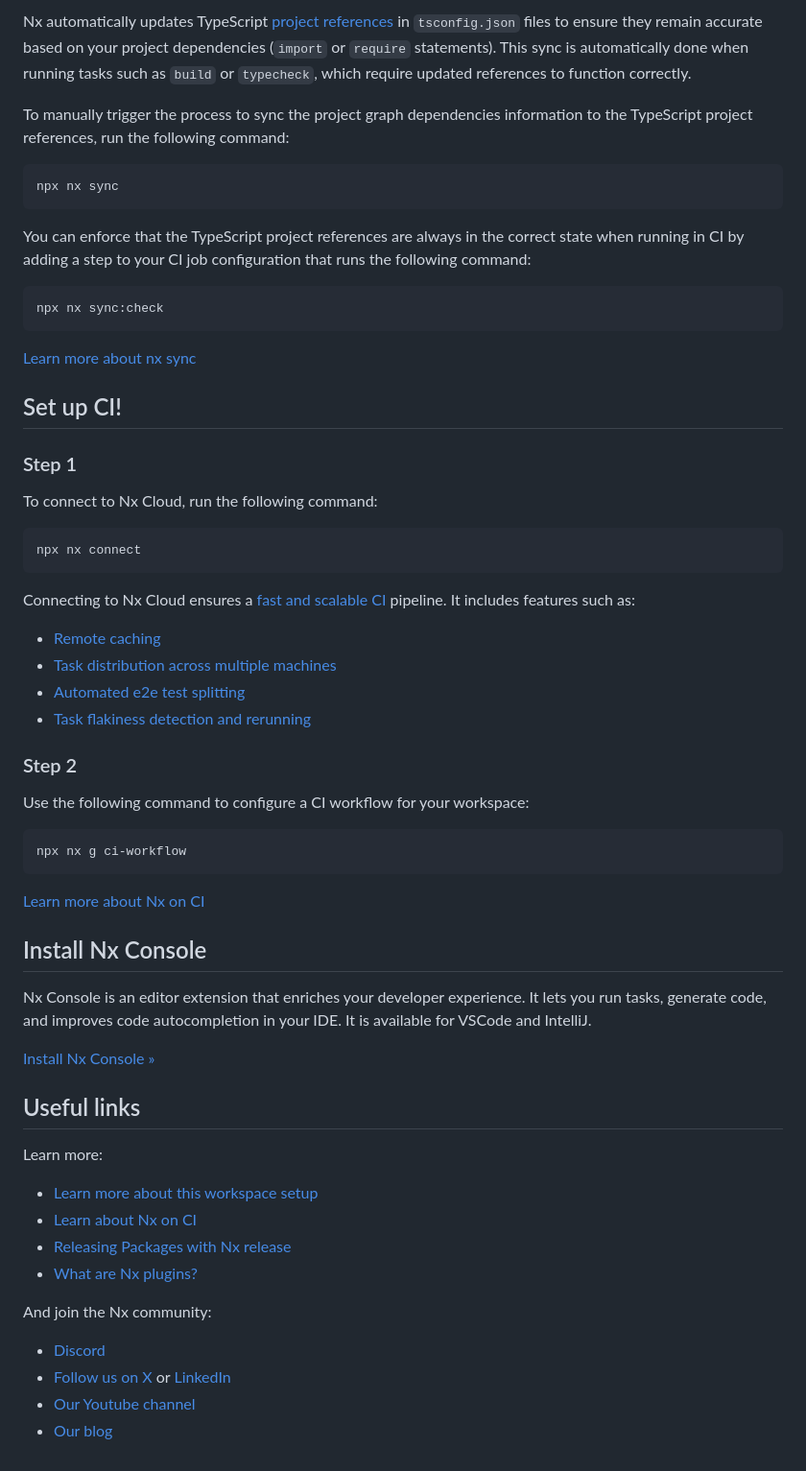
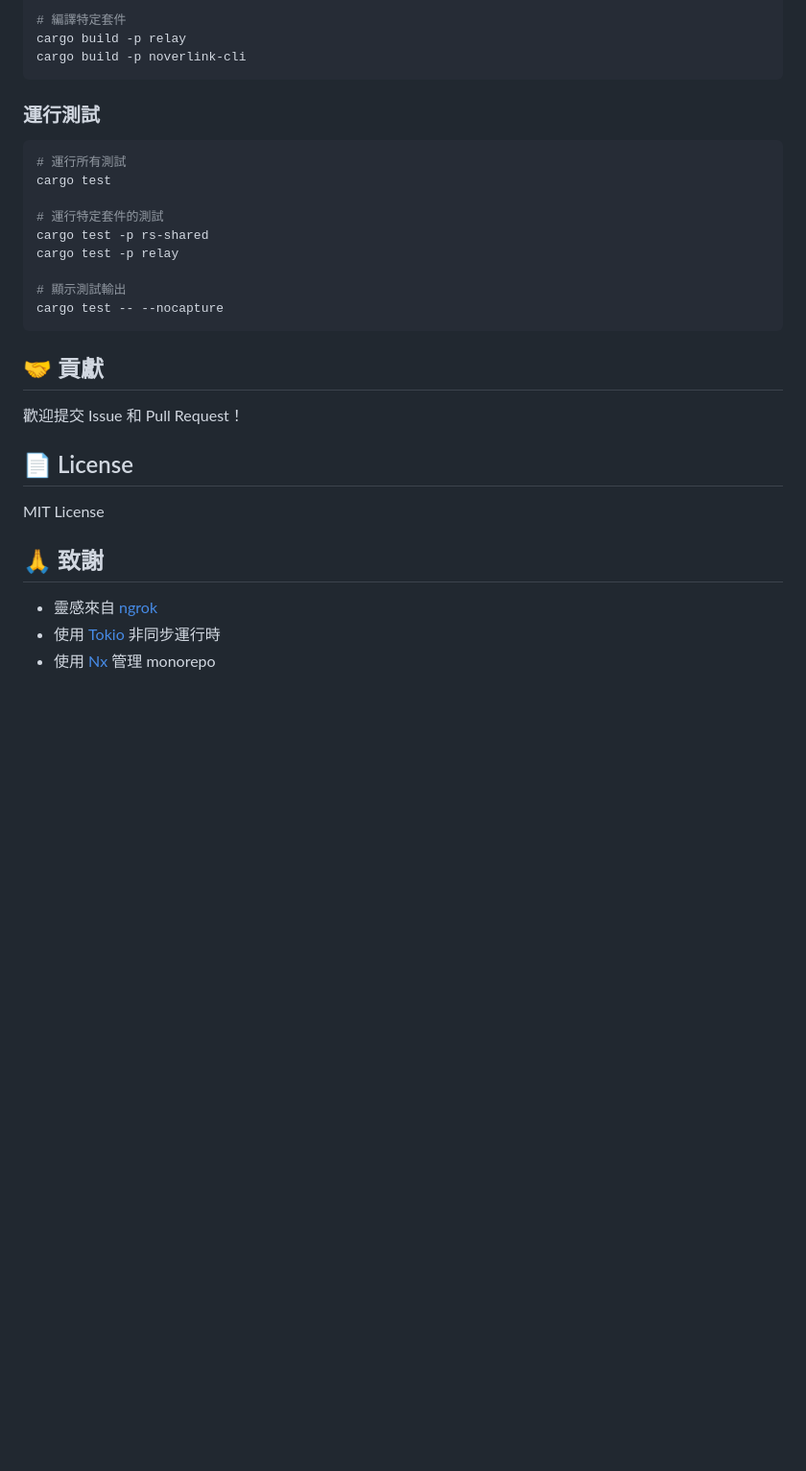
Before and after one commit to noverwork/noverlink, a Markdown page: README.md, the part around one of its changes. Shown at 96% size. GitHub-like rendering; blank space fills up the shorter version.

````diff
--- a/README.md
+++ b/README.md
@@ -46,64 +335,33 @@ Pass `--dry-run` to see what would happen without actually releasing the library
 
-Nx automatically updates TypeScript [project references](https://www.typescriptlang.org/docs/handbook/project-references.html) in `tsconfig.json` files to ensure they remain accurate based on your project dependencies (`import` or `require` statements). This sync is automatically done when running tasks such as `build` or `typecheck`, which require updated references to function correctly.
-
-To manually trigger the process to sync the project graph dependencies information to the TypeScript project references, run the following command:
-
-```sh
-npx nx sync
+# 編譯特定套件
+cargo build -p relay
+cargo build -p noverlink-cli
 ```
 
-You can enforce that the TypeScript project references are always in the correct state when running in CI by adding a step to your CI job configuration that runs the following command:
+### 運行測試
 
-```sh
-npx nx sync:check
+```bash
+# 運行所有測試
+cargo test
+
+# 運行特定套件的測試
+cargo test -p rs-shared
+cargo test -p relay
+
+# 顯示測試輸出
+cargo test -- --nocapture
 ```
 
-[Learn more about nx sync](https://nx.dev/reference/nx-commands#sync)
+## 🤝 貢獻
 
-## Set up CI!
+歡迎提交 Issue 和 Pull Request！
 
-### Step 1
+## 📄 License
 
-To connect to Nx Cloud, run the following command:
+MIT License
 
-```sh
-npx nx connect
-```
+## 🙏 致謝
 
-Connecting to Nx Cloud ensures a [fast and scalable CI](https://nx.dev/ci/intro/why-nx-cloud?utm_source=nx_project&utm_medium=readme&utm_campaign=nx_projects) pipeline. It includes features such as:
-
-- [Remote caching](https://nx.dev/ci/features/remote-cache?utm_source=nx_project&utm_medium=readme&utm_campaign=nx_projects)
-- [Task distribution across multiple machines](https://nx.dev/ci/features/distribute-task-execution?utm_source=nx_project&utm_medium=readme&utm_campaign=nx_projects)
-- [Automated e2e test splitting](https://nx.dev/ci/features/split-e2e-tasks?utm_source=nx_project&utm_medium=readme&utm_campaign=nx_projects)
-- [Task flakiness detection and rerunning](https://nx.dev/ci/features/flaky-tasks?utm_source=nx_project&utm_medium=readme&utm_campaign=nx_projects)
-
-### Step 2
-
-Use the following command to configure a CI workflow for your workspace:
-
-```sh
-npx nx g ci-workflow
-```
-
-[Learn more about Nx on CI](https://nx.dev/ci/intro/ci-with-nx#ready-get-started-with-your-provider?utm_source=nx_project&utm_medium=readme&utm_campaign=nx_projects)
-
-## Install Nx Console
-
-Nx Console is an editor extension that enriches your developer experience. It lets you run tasks, generate code, and improves code autocompletion in your IDE. It is available for VSCode and IntelliJ.
-
-[Install Nx Console &raquo;](https://nx.dev/getting-started/editor-setup?utm_source=nx_project&utm_medium=readme&utm_campaign=nx_projects)
-
-## Useful links
-
-Learn more:
-
-- [Learn more about this workspace setup](https://nx.dev/nx-api/js?utm_source=nx_project&amp;utm_medium=readme&amp;utm_campaign=nx_projects)
-- [Learn about Nx on CI](https://nx.dev/ci/intro/ci-with-nx?utm_source=nx_project&utm_medium=readme&utm_campaign=nx_projects)
-- [Releasing Packages with Nx release](https://nx.dev/features/manage-releases?utm_source=nx_project&utm_medium=readme&utm_campaign=nx_projects)
-- [What are Nx plugins?](https://nx.dev/concepts/nx-plugins?utm_source=nx_project&utm_medium=readme&utm_campaign=nx_projects)
-
-And join the Nx community:
-- [Discord](https://go.nx.dev/community)
-- [Follow us on X](https://twitter.com/nxdevtools) or [LinkedIn](https://www.linkedin.com/company/nrwl)
-- [Our Youtube channel](https://www.youtube.com/@nxdevtools)
-- [Our blog](https://nx.dev/blog?utm_source=nx_project&utm_medium=readme&utm_campaign=nx_projects)
+- 靈感來自 [ngrok](https://ngrok.com)
+- 使用 [Tokio](https://tokio.rs) 非同步運行時
+- 使用 [Nx](https://nx.dev) 管理 monorepo
````
Also changed, not shown: other parts of README.md (+310 -21 lines).
